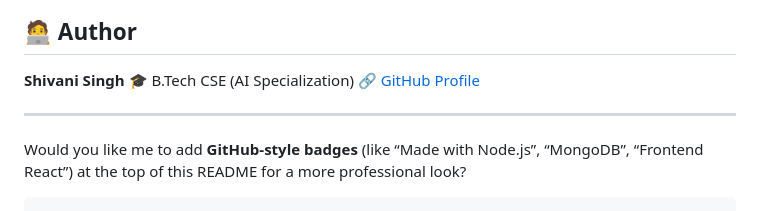
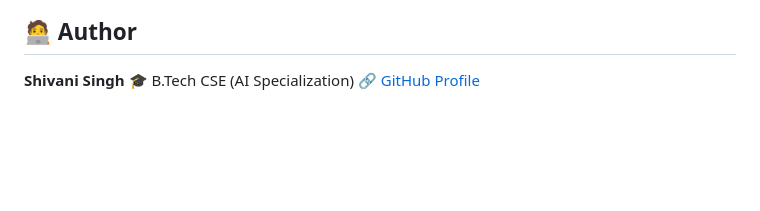
Before and after one commit to shivanisingh1804/PollHuB, a Markdown page: README.md, the part around the change. Rendered like a GitHub page; blank space fills up the shorter version.

Commit message:
Update README.md
Removed a question about adding GitHub-style badges to the README.

````diff
--- a/README.md
+++ b/README.md
@@ -177,8 +177,3 @@ poll-frontend/.env
 **Shivani Singh**
 🎓 B.Tech CSE (AI Specialization)
 🔗 [GitHub Profile](https://github.com/shivanisingh1804)
-
----
-
-Would you like me to add **GitHub-style badges** (like “Made with Node.js”, “MongoDB”, “Frontend React”) at the top of this README for a more professional look?
-```
````
